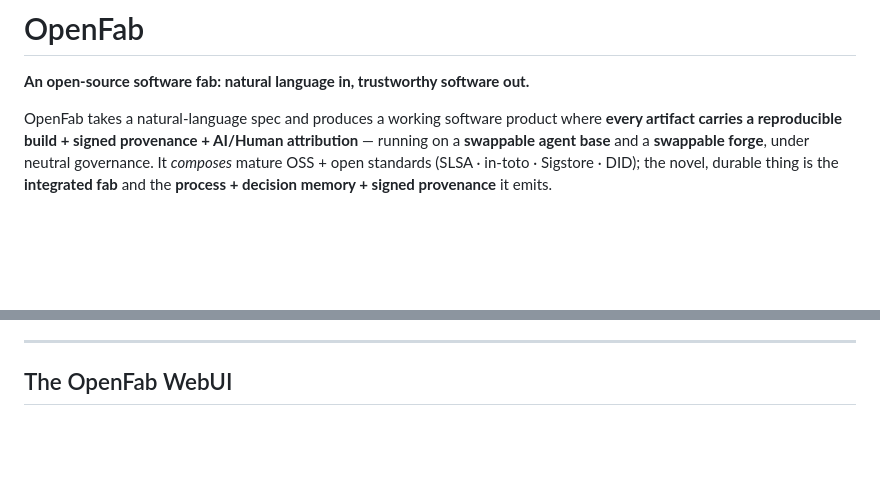
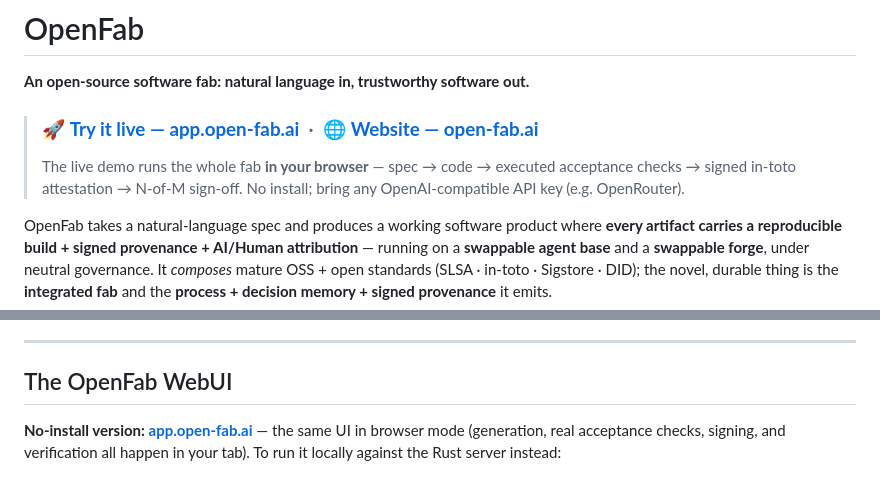
Before and after one commit to Open-fab-ai/openfab, a Markdown page: README.md, 2 parts joined by grey strips. GitHub-like rendering; blank space fills up the shorter version.

Commit message:
docs: put the live demo + website links prominently at the top of the README
- Callout block right under the tagline: app.open-fab.ai (try it live, browser
  mode, no install) + open-fab.ai (website).
- WebUI section leads with the no-install link before the local instructions.
Searched: "app.open-fab.ai" in README — was not linked anywhere before. Docs-only.

```diff
--- a/README.md
+++ b/README.md
@@ -1,6 +1,9 @@
 # OpenFab
 
 **An open-source software fab: natural language in, trustworthy software out.**
+
+> ### 🚀 [**Try it live — app.open-fab.ai**](https://app.open-fab.ai) &nbsp;·&nbsp; 🌐 [**Website — open-fab.ai**](https://open-fab.ai)
+> The live demo runs the whole fab **in your browser** — spec → code → executed acceptance checks → signed in-toto attestation → N-of-M sign-off. No install; bring any OpenAI-compatible API key (e.g. OpenRouter).
 
 OpenFab takes a natural-language spec and produces a working software product where
 **every artifact carries a reproducible build + signed provenance + AI/Human
@@ -32,6 +35,8 @@ presentations:** [Open-fab-ai/community](https://github.com/Open-fab-ai/communit
 ---
 
 ## The OpenFab WebUI
+
+**No-install version: [app.open-fab.ai](https://app.open-fab.ai)** — the same UI in browser mode (generation, real acceptance checks, signing, and verification all happen in your tab). To run it locally against the Rust server instead:
 
 ![OpenFab web UI — natural language in, trustworthy software out](docs/img/openfab-ui.png)
 
```
